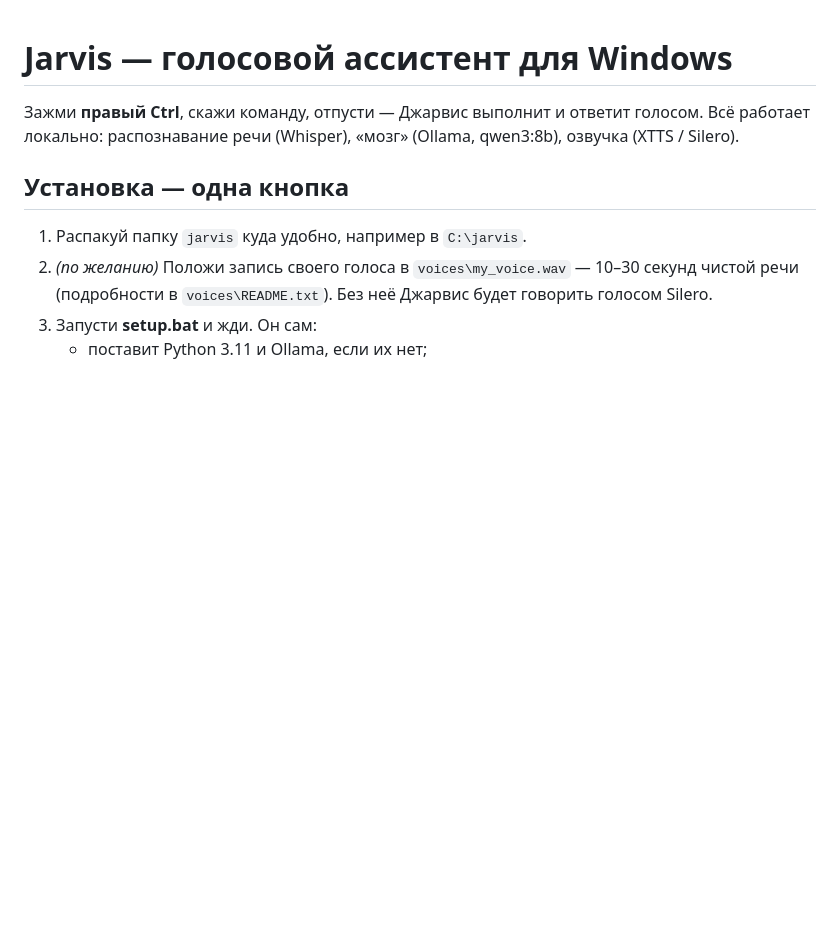
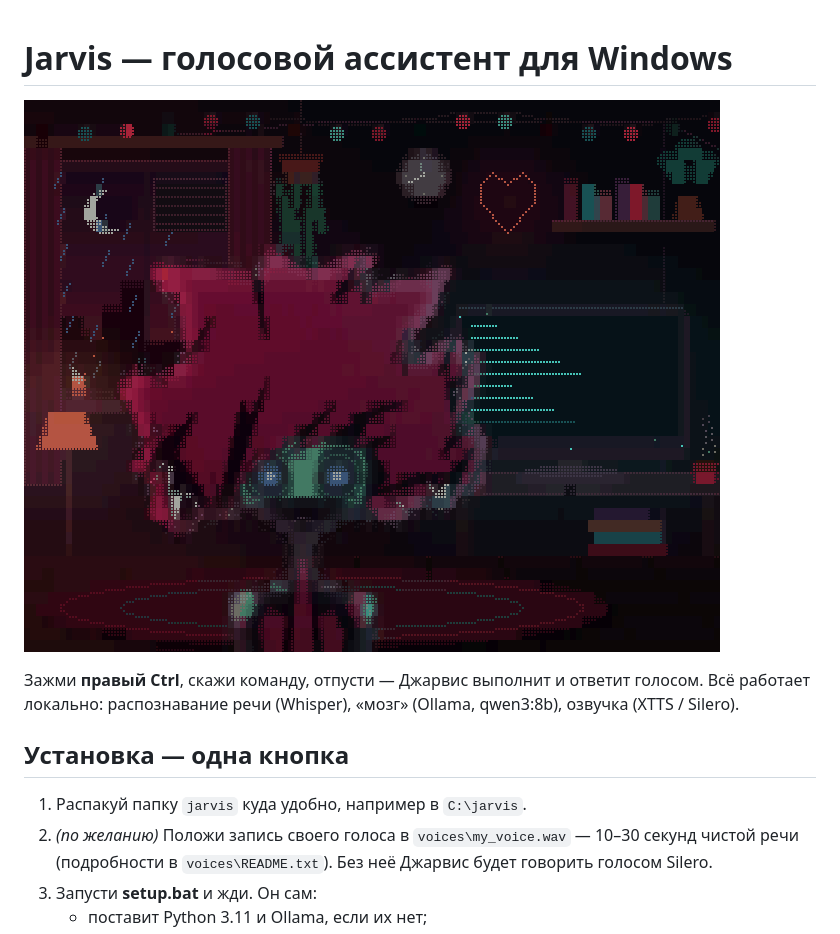
Before and after one commit to Rleti/jarvis, a Markdown page: README.md, the part around the change. Rendered like a GitHub page; pictures changed too: docs/jarvis-preview.gif (added); blank space fills up the shorter version.

Commit message:
Add animated Jarvis preview to README

```diff
--- a/README.md
+++ b/README.md
@@ -1,4 +1,6 @@
 # Jarvis — голосовой ассистент для Windows
+
+![Jarvis — анимированное окно ассистента](./docs/jarvis-preview.gif)
 
 Зажми **правый Ctrl**, скажи команду, отпусти — Джарвис выполнит и ответит голосом.
 Всё работает локально: распознавание речи (Whisper), «мозг» (Ollama, qwen3:8b), озвучка (XTTS / Silero).
```
